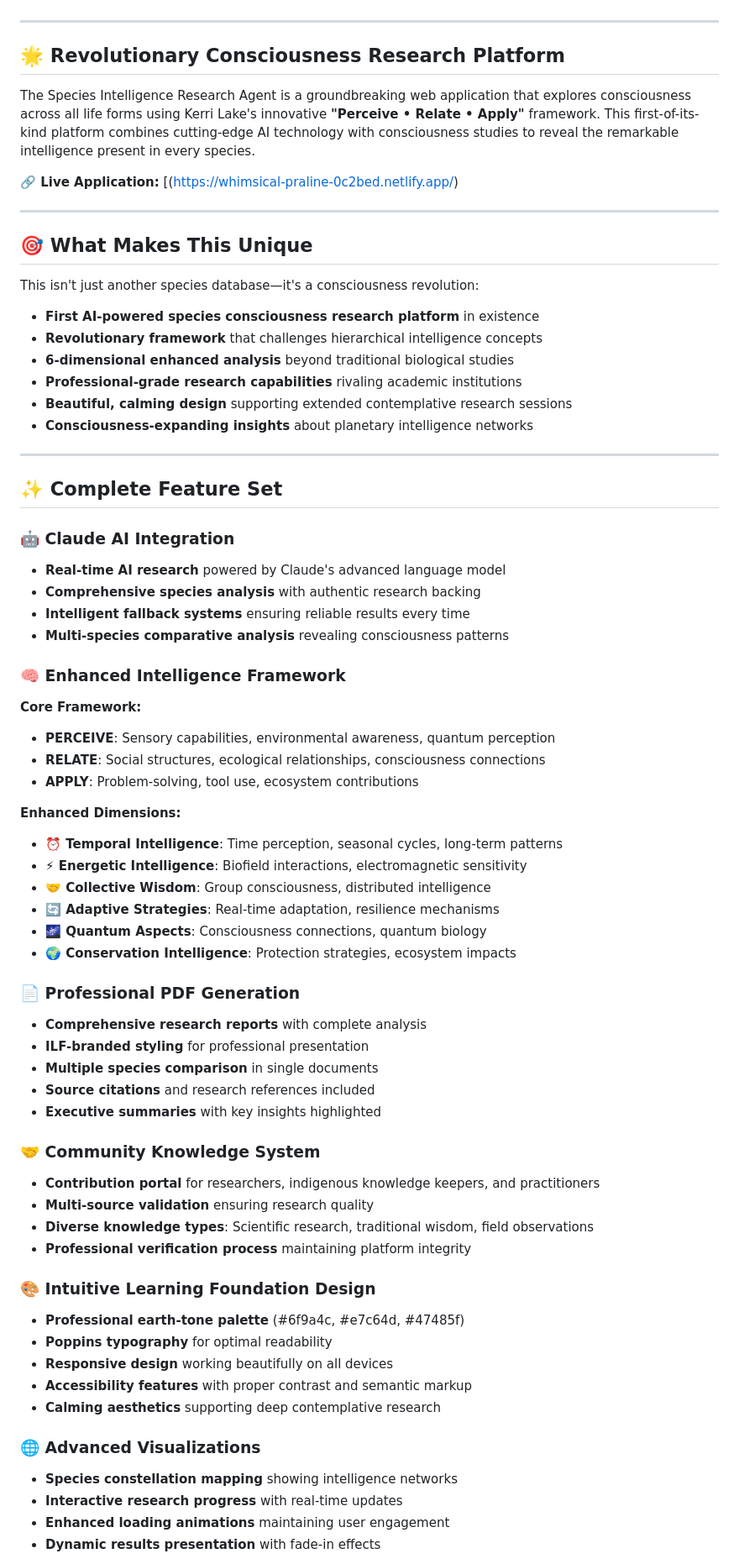
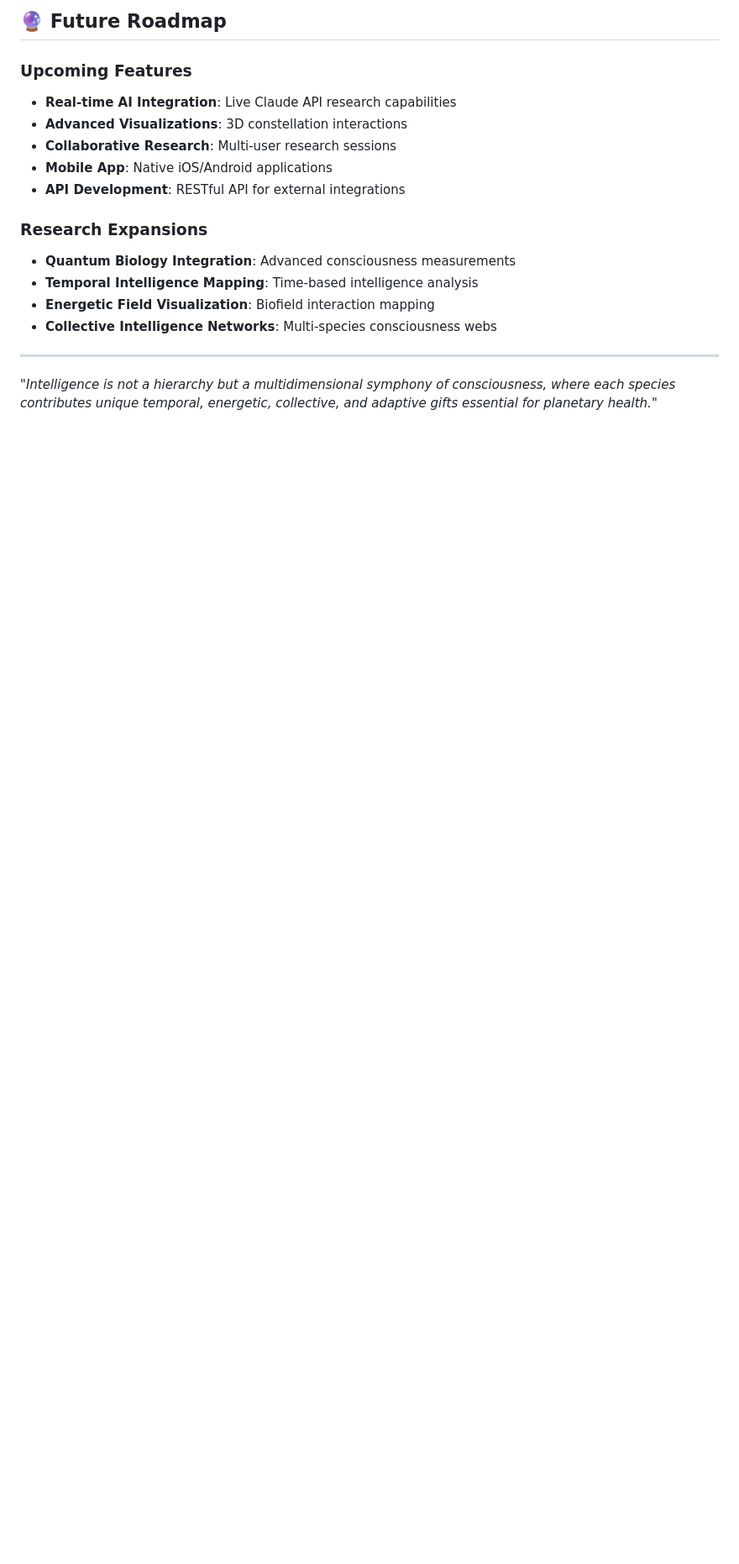
Before and after one commit to kerrilake/Redefining-Intelligence-Researchers-Mode, a Markdown page: README.md, the part around one of its changes. Shown at 84% size. Drawn GitHub-style; blank space fills up the shorter version.

```diff
--- a/README.md
+++ b/README.md
@@ -6,73 +267,19 @@
+## 🔮 Future Roadmap
+
+### Upcoming Features
+- **Real-time AI Integration**: Live Claude API research capabilities
+- **Advanced Visualizations**: 3D constellation interactions
+- **Collaborative Research**: Multi-user research sessions
+- **Mobile App**: Native iOS/Android applications
+- **API Development**: RESTful API for external integrations
+
+### Research Expansions
+- **Quantum Biology Integration**: Advanced consciousness measurements
+- **Temporal Intelligence Mapping**: Time-based intelligence analysis
+- **Energetic Field Visualization**: Biofield interaction mapping
+- **Collective Intelligence Networks**: Multi-species consciousness webs
 
 ---
 
-## 🌟 Revolutionary Consciousness Research Platform
+*"Intelligence is not a hierarchy but a multidimensional symphony of consciousness, where each species contributes unique temporal, energetic, collective, and adaptive gifts essential for planetary health."*
 
-The Species Intelligence Research Agent is a groundbreaking web application that explores consciousness across all life forms using Kerri Lake's innovative **"Perceive • Relate • Apply"** framework. This first-of-its-kind platform combines cutting-edge AI technology with consciousness studies to reveal the remarkable intelligence present in every species.
-
-**🔗 Live Application:** [(https://whimsical-praline-0c2bed.netlify.app/)
-
----
-
-## 🎯 What Makes This Unique
-
-This isn't just another species database—it's a consciousness revolution:
-
-- **First AI-powered species consciousness research platform** in existence
-- **Revolutionary framework** that challenges hierarchical intelligence concepts
-- **6-dimensional enhanced analysis** beyond traditional biological studies
-- **Professional-grade research capabilities** rivaling academic institutions
-- **Beautiful, calming design** supporting extended contemplative research sessions
-- **Consciousness-expanding insights** about planetary intelligence networks
-
----
-
-## ✨ Complete Feature Set
-
-### 🤖 Claude AI Integration
-- **Real-time AI research** powered by Claude's advanced language model
-- **Comprehensive species analysis** with authentic research backing
-- **Intelligent fallback systems** ensuring reliable results every time
-- **Multi-species comparative analysis** revealing consciousness patterns
-
-### 🧠 Enhanced Intelligence Framework
-
-**Core Framework:**
-- **PERCEIVE**: Sensory capabilities, environmental awareness, quantum perception
-- **RELATE**: Social structures, ecological relationships, consciousness connections
-- **APPLY**: Problem-solving, tool use, ecosystem contributions
-
-**Enhanced Dimensions:**
-- **⏰ Temporal Intelligence**: Time perception, seasonal cycles, long-term patterns
-- **⚡ Energetic Intelligence**: Biofield interactions, electromagnetic sensitivity
-- **🤝 Collective Wisdom**: Group consciousness, distributed intelligence
-- **🔄 Adaptive Strategies**: Real-time adaptation, resilience mechanisms
-- **🌌 Quantum Aspects**: Consciousness connections, quantum biology
-- **🌍 Conservation Intelligence**: Protection strategies, ecosystem impacts
-
-### 📄 Professional PDF Generation
-- **Comprehensive research reports** with complete analysis
-- **ILF-branded styling** for professional presentation
-- **Multiple species comparison** in single documents
-- **Source citations** and research references included
-- **Executive summaries** with key insights highlighted
-
-### 🤝 Community Knowledge System
-- **Contribution portal** for researchers, indigenous knowledge keepers, and practitioners
-- **Multi-source validation** ensuring research quality
-- **Diverse knowledge types**: Scientific research, traditional wisdom, field observations
-- **Professional verification process** maintaining platform integrity
-
-### 🎨 Intuitive Learning Foundation Design
-- **Professional earth-tone palette** (#6f9a4c, #e7c64d, #47485f)
-- **Poppins typography** for optimal readability
-- **Responsive design** working beautifully on all devices
-- **Accessibility features** with proper contrast and semantic markup
-- **Calming aesthetics** supporting deep contemplative research
-
-### 🌐 Advanced Visualizations
-- **Species constellation mapping** showing intelligence networks
-- **Interactive research progress** with real-time updates
-- **Enhanced loading animations** maintaining user engagement
-- **Dynamic results presentation** with fade-in effects
-
```
Also changed, not shown: other parts of README.md (+265 -226 lines).
